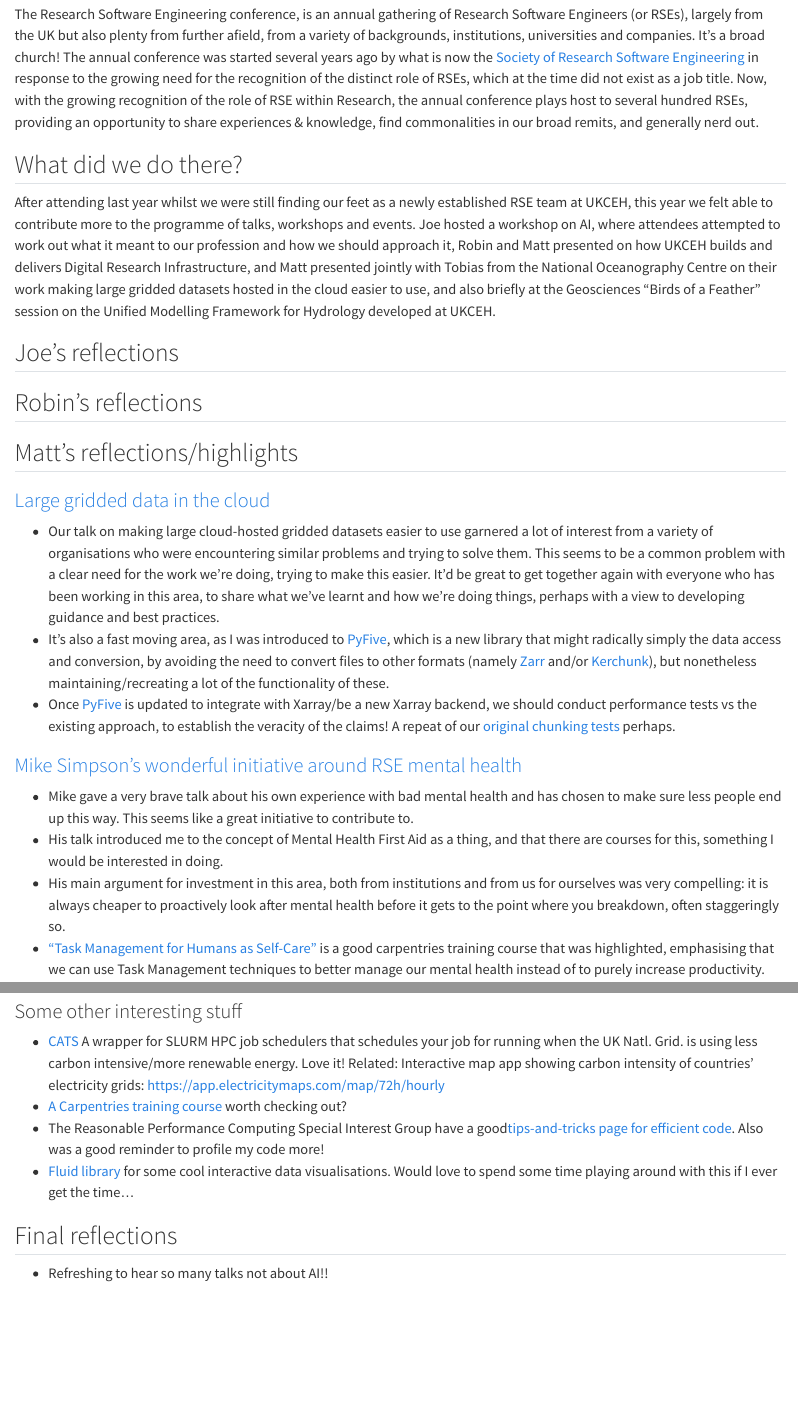
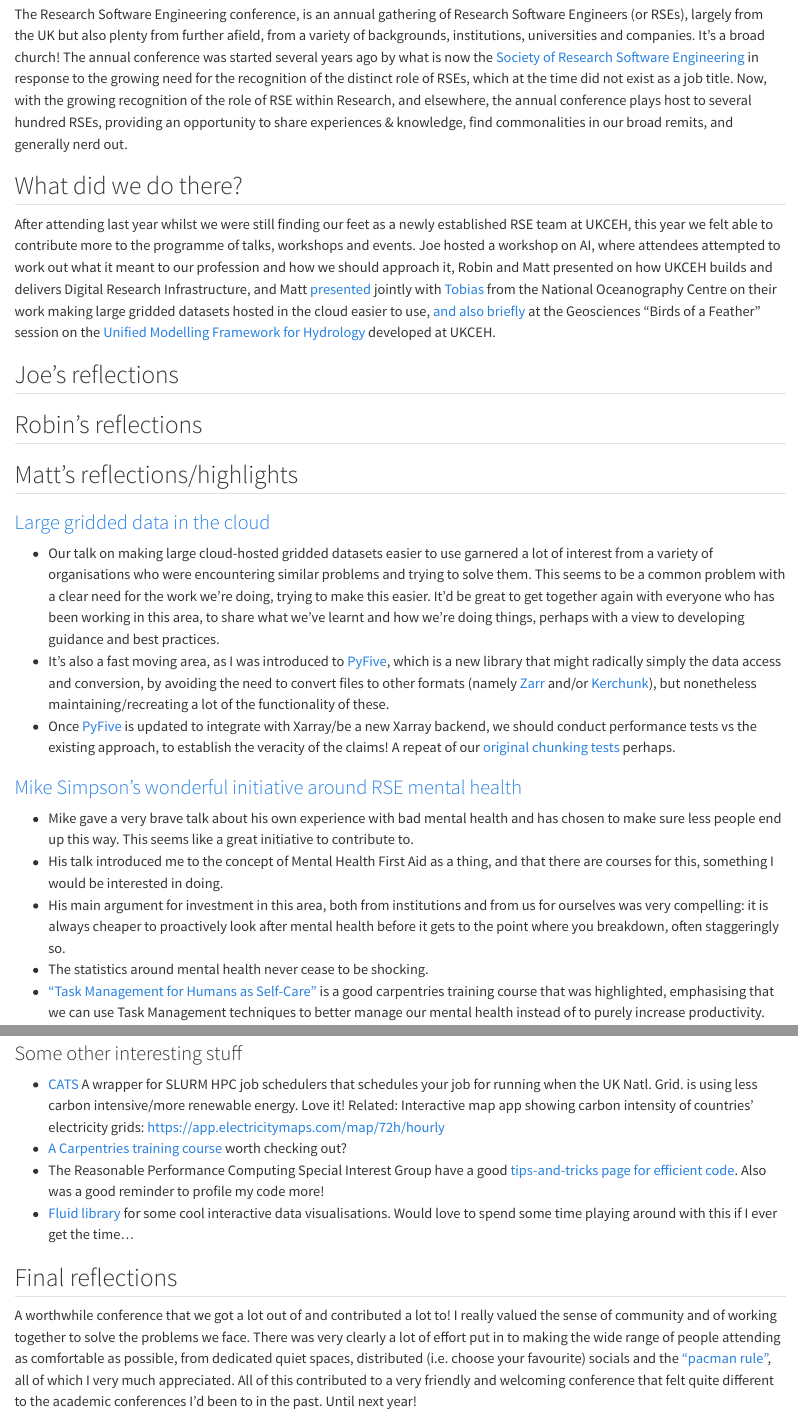
Before and after one commit to ukceh-rse/ukceh-rse.github.io, a Quarto document (updates/2025-09-11_rsecon/index.qmd): the page in a window 1100 px wide, from 340 px down, and a second part further down, joined at a grey line. Rendered offline with R 4.5, knitr and Pandoc in place of Quarto, with nearby package versions.

Commit message:
Update to first draft of RSECon25 blog

```diff
--- a/updates/2025-09-11_rsecon/index.qmd
+++ b/updates/2025-09-11_rsecon/index.qmd
@@ -17,11 +17,11 @@
 
 ## What is it?
 
-The Research Software Engineering conference, is an annual gathering of Research Software Engineers (or RSEs), largely from the UK but also plenty from further afield, from a variety of backgrounds, institutions, universities and companies. It's a broad church! The annual conference was started several years ago by what is now the [Society of Research Software Engineering](https://society-rse.org/) in response to the growing need for the recognition of the distinct role of RSEs, which at the time did not exist as a job title. Now, with the growing recognition of the role of RSE within Research, the annual conference plays host to several hundred RSEs, providing an opportunity to share experiences & knowledge, find commonalities in our broad remits, and generally nerd out.
+The Research Software Engineering conference, is an annual gathering of Research Software Engineers (or RSEs), largely from the UK but also plenty from further afield, from a variety of backgrounds, institutions, universities and companies. It's a broad church! The annual conference was started several years ago by what is now the [Society of Research Software Engineering](https://society-rse.org/) in response to the growing need for the recognition of the distinct role of RSEs, which at the time did not exist as a job title. Now, with the growing recognition of the role of RSE within Research, and elsewhere, the annual conference plays host to several hundred RSEs, providing an opportunity to share experiences & knowledge, find commonalities in our broad remits, and generally nerd out.
 
 ## What did we do there?
 
-After attending last year whilst we were still finding our feet as a newly established RSE team at UKCEH, this year we felt able to contribute more to the programme of talks, workshops and events. Joe hosted a workshop on AI, where attendees attempted to work out what it meant to our profession and how we should approach it, Robin and Matt presented on how UKCEH builds and delivers Digital Research Infrastructure, and Matt presented jointly with Tobias from the National Oceanography Centre on their work making large gridded datasets hosted in the cloud easier to use, and also briefly at the Geosciences "Birds of a Feather" session on the Unified Modelling Framework for Hydrology developed at UKCEH.
+After attending last year whilst we were still finding our feet as a newly established RSE team at UKCEH, this year we felt able to contribute more to the programme of talks, workshops and events. Joe hosted a workshop on AI, where attendees attempted to work out what it meant to our profession and how we should approach it, Robin and Matt presented on how UKCEH builds and delivers Digital Research Infrastructure, and Matt [presented](https://github.com/user-attachments/files/22431521/RSECon.NOC.UKCEH.pptx) jointly with [Tobias](https://noc.ac.uk/n/Tobias+Ramalho+Dos+Santos+Ferreira) from the National Oceanography Centre on their work making large gridded datasets hosted in the cloud easier to use, [and also briefly](https://github.com/user-attachments/files/22431568/GeoSci_SIG_RSECon25_UniFHy.pptx) at the Geosciences "Birds of a Feather" session on the [Unified Modelling Framework for Hydrology](https://unifhy-org.github.io/unifhy/) developed at UKCEH.
 
 ## Joe's reflections
 
@@ -39,6 +39,7 @@
 - Mike gave a very brave talk about his own experience with bad mental health and has chosen to make sure less people end up this way. This seems like a great initiative to contribute to.
 - His talk introduced me to the concept of Mental Health First Aid as a thing, and that there are courses for this, something I would be interested in doing.
 - His main argument for investment in this area, both from institutions and from us for ourselves was very compelling: it is always cheaper to proactively look after mental health before it gets to the point where you breakdown, often staggeringly so.
+- The statistics around mental health never cease to be shocking.
 - ["Task Management for Humans as Self-Care"](https://carpentries-incubator.github.io/task-management/aio.html?source=post_page-----cf4c99c0e25d--------------------------------) is a good carpentries training course that was highlighted, emphasising that we can use Task Management techniques to better manage our mental health instead of to purely increase productivity.
 
 ### Dependency Management
@@ -71,8 +72,8 @@
 ### Some other interesting stuff
 - [CATS](https://github.com/GreenScheduler/cats) A wrapper for SLURM HPC job schedulers that schedules your job for running when the UK Natl. Grid. is using less carbon intensive/more renewable energy. Love it! Related: Interactive map app showing carbon intensity of countries' electricity grids: https://app.electricitymaps.com/map/72h/hourly
 - [A Carpentries training course](https://carpentries-incubator.github.io/python-intermediate-development/) worth checking out?
-- The Reasonable Performance Computing Special Interest Group have a good[ tips-and-tricks page for efficient code](https://sig-rpc.github.io/). Also was a good reminder to profile my code more!
+- The Reasonable Performance Computing Special Interest Group have a good [tips-and-tricks page for efficient code](https://sig-rpc.github.io/). Also was a good reminder to profile my code more!
 - [Fluid library](https://github.com/explorable-viz/fluid) for some cool interactive data visualisations. Would love to spend some time playing around with this if I ever get the time...
 
 ## Final reflections
-- Refreshing to hear so many talks not about AI!!
+A worthwhile conference that we got a lot out of and contributed a lot to! I really valued the sense of community and of working together to solve the problems we face. There was very clearly a lot of effort put in to making the wide range of people attending as comfortable as possible, from dedicated quiet spaces, distributed (i.e. choose your favourite) socials and the ["pacman rule"](https://www.ericholscher.com/blog/2017/aug/2/pacman-rule-conferences/), all of which I very much appreciated. All of this contributed to a very friendly and welcoming conference that felt quite different to the academic conferences I'd been to in the past. Until next year!
```
Also changed, not shown: updates/2025-09-11_rsecon/index.qmd (2 more changed lines).
